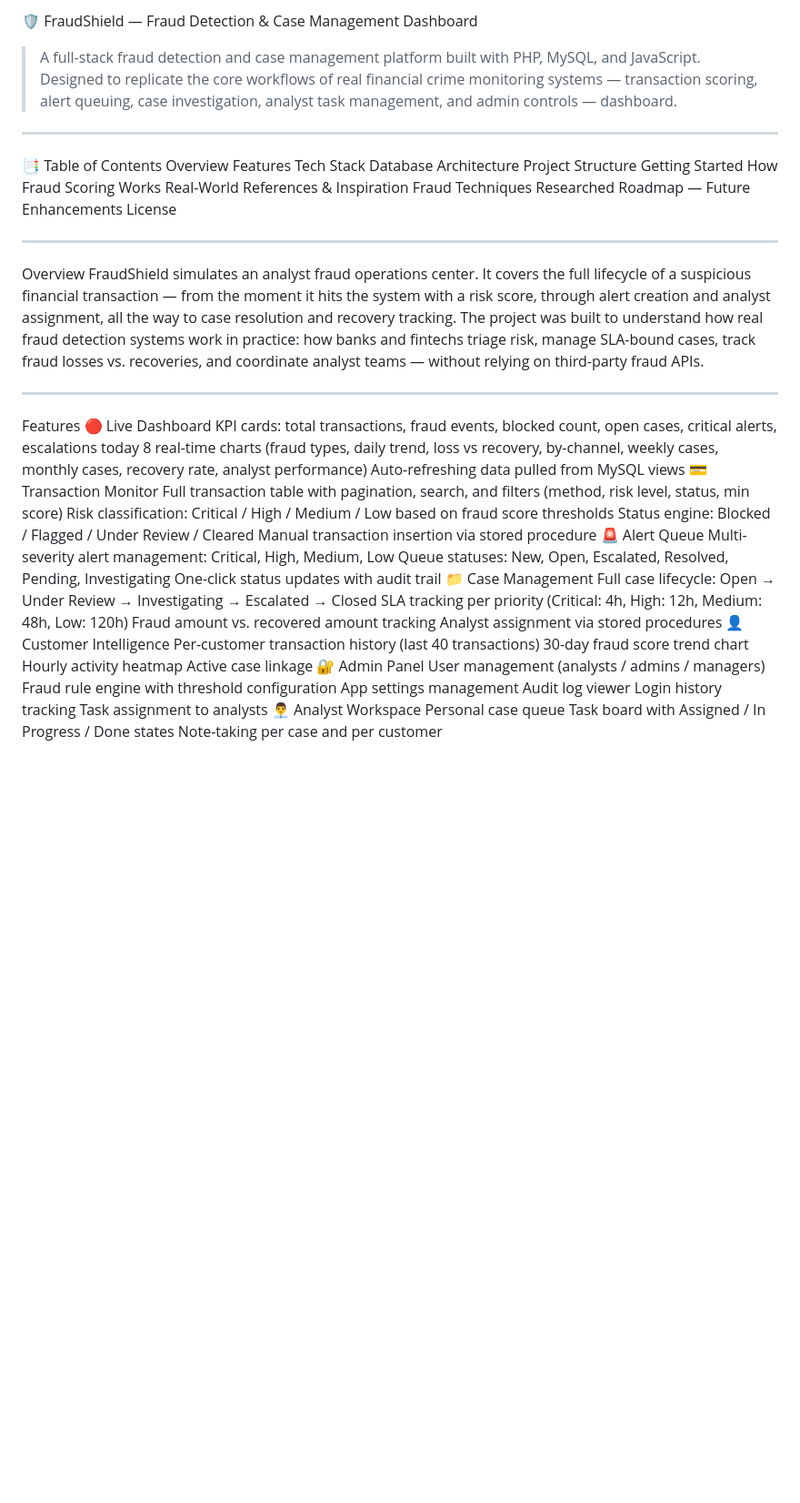
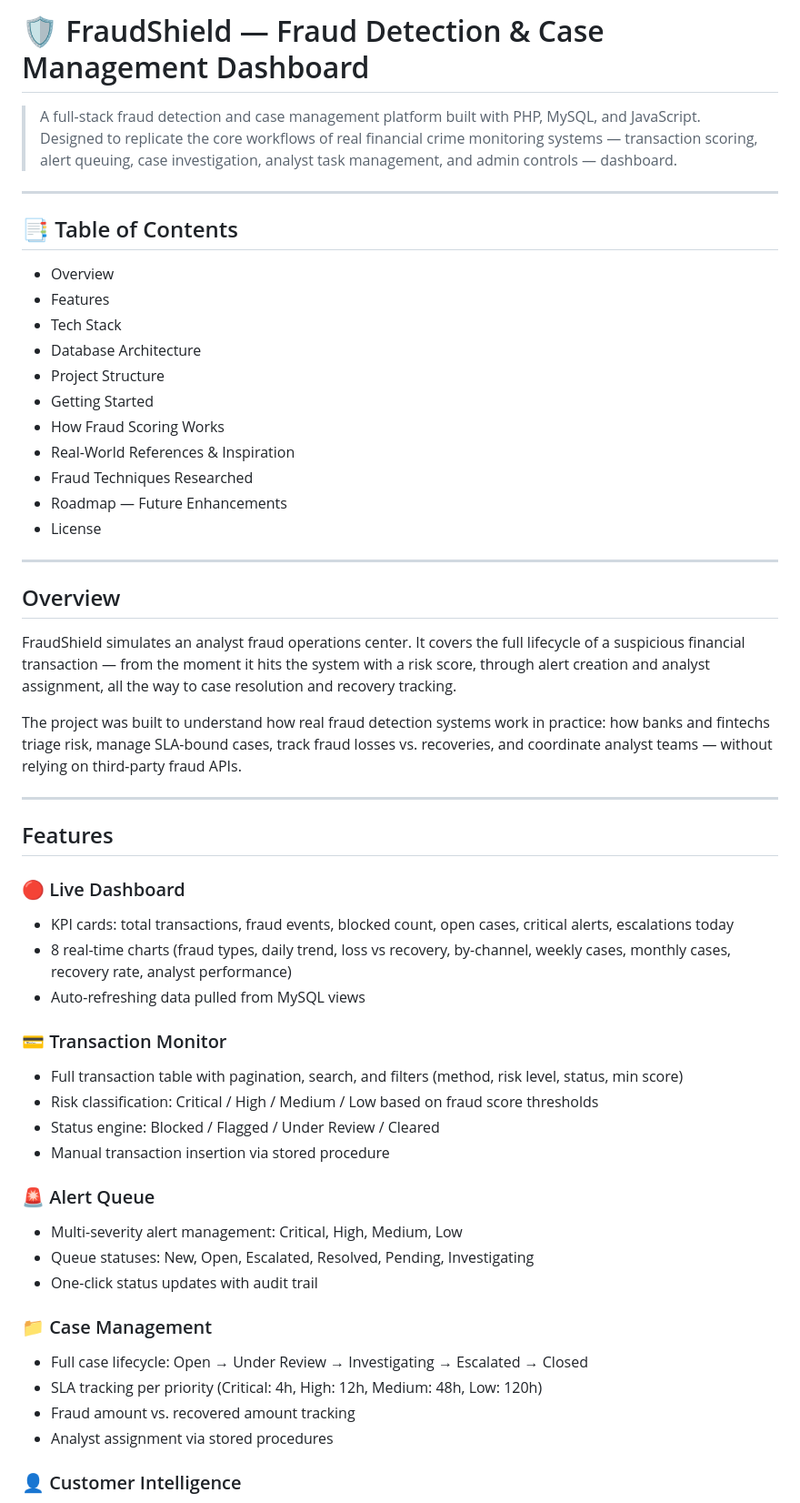
Before and after one commit to khadija-sohail/FraudShield, a Markdown page: README.md, the part around one of its changes. Shown at 91% size. Drawn GitHub-style; blank space fills up the shorter version.

```diff
--- a/README.md
+++ b/README.md
@@ -1,59 +1,60 @@
-🛡️ FraudShield — Fraud Detection & Case Management Dashboard
+# 🛡️ FraudShield — Fraud Detection & Case Management Dashboard
+
 > A full-stack fraud detection and case management platform built with PHP, MySQL, and JavaScript. Designed to replicate the core workflows of real financial crime monitoring systems — transaction scoring, alert queuing, case investigation, analyst task management, and admin controls — dashboard.
 
 ---
-📑 Table of Contents
-Overview
-Features
-Tech Stack
-Database Architecture
-Project Structure
-Getting Started
-How Fraud Scoring Works
-Real-World References & Inspiration
-Fraud Techniques Researched
-Roadmap — Future Enhancements
-License
 
+## 📑 Table of Contents
+
+- Overview
+- Features
+- Tech Stack
+- Database Architecture
+- Project Structure
+- Getting Started
+- How Fraud Scoring Works
+- Real-World References & Inspiration
+- Fraud Techniques Researched
+- Roadmap — Future Enhancements
+- License
 
 ---
-Overview
+
+## Overview
+
 FraudShield simulates an analyst fraud operations center. It covers the full lifecycle of a suspicious financial transaction — from the moment it hits the system with a risk score, through alert creation and analyst assignment, all the way to case resolution and recovery tracking.
+
 The project was built to understand how real fraud detection systems work in practice: how banks and fintechs triage risk, manage SLA-bound cases, track fraud losses vs. recoveries, and coordinate analyst teams — without relying on third-party fraud APIs.
 
 ---
-Features
-🔴 Live Dashboard
-KPI cards: total transactions, fraud events, blocked count, open cases, critical alerts, escalations today
-8 real-time charts (fraud types, daily trend, loss vs recovery, by-channel, weekly cases, monthly cases, recovery rate, analyst performance)
-Auto-refreshing data pulled from MySQL views
-💳 Transaction Monitor
-Full transaction table with pagination, search, and filters (method, risk level, status, min score)
-Risk classification: Critical / High / Medium / Low based on fraud score thresholds
-Status engine: Blocked / Flagged / Under Review / Cleared
-Manual transaction insertion via stored procedure
-🚨 Alert Queue
-Multi-severity alert management: Critical, High, Medium, Low
-Queue statuses: New, Open, Escalated, Resolved, Pending, Investigating
-One-click status updates with audit trail
-📁 Case Management
-Full case lifecycle: Open → Under Review → Investigating → Escalated → Closed
-SLA tracking per priority (Critical: 4h, High: 12h, Medium: 48h, Low: 120h)
-Fraud amount vs. recovered amount tracking
-Analyst assignment via stored procedures
-👤 Customer Intelligence
-Per-customer transaction history (last 40 transactions)
-30-day fraud score trend chart
-Hourly activity heatmap
-Active case linkage
-🔐 Admin Panel
-User management (analysts / admins / managers)
-Fraud rule engine with threshold configuration
-App settings management
-Audit log viewer
-Login history tracking
-Task assignment to analysts
-👨‍💼 Analyst Workspace
-Personal case queue
-Task board with Assigned / In Progress / Done states
-Note-taking per case and per customer
+
+## Features
+
+### 🔴 Live Dashboard
+
+- KPI cards: total transactions, fraud events, blocked count, open cases, critical alerts, escalations today
+- 8 real-time charts (fraud types, daily trend, loss vs recovery, by-channel, weekly cases, monthly cases, recovery rate, analyst performance)
+- Auto-refreshing data pulled from MySQL views
+
+### 💳 Transaction Monitor
+
+- Full transaction table with pagination, search, and filters (method, risk level, status, min score)
+- Risk classification: Critical / High / Medium / Low based on fraud score thresholds
+- Status engine: Blocked / Flagged / Under Review / Cleared
+- Manual transaction insertion via stored procedure
+
+### 🚨 Alert Queue
+
+- Multi-severity alert management: Critical, High, Medium, Low
+- Queue statuses: New, Open, Escalated, Resolved, Pending, Investigating
+- One-click status updates with audit trail
+
+### 📁 Case Management
+
+- Full case lifecycle: Open → Under Review → Investigating → Escalated → Closed
+- SLA tracking per priority (Critical: 4h, High: 12h, Medium: 48h, Low: 120h)
+- Fraud amount vs. recovered amount tracking
+- Analyst assignment via stored procedures
+
+### 👤 Customer Intelligence
+
```
Also changed, not shown: other parts of README.md (+35 -8 lines).
